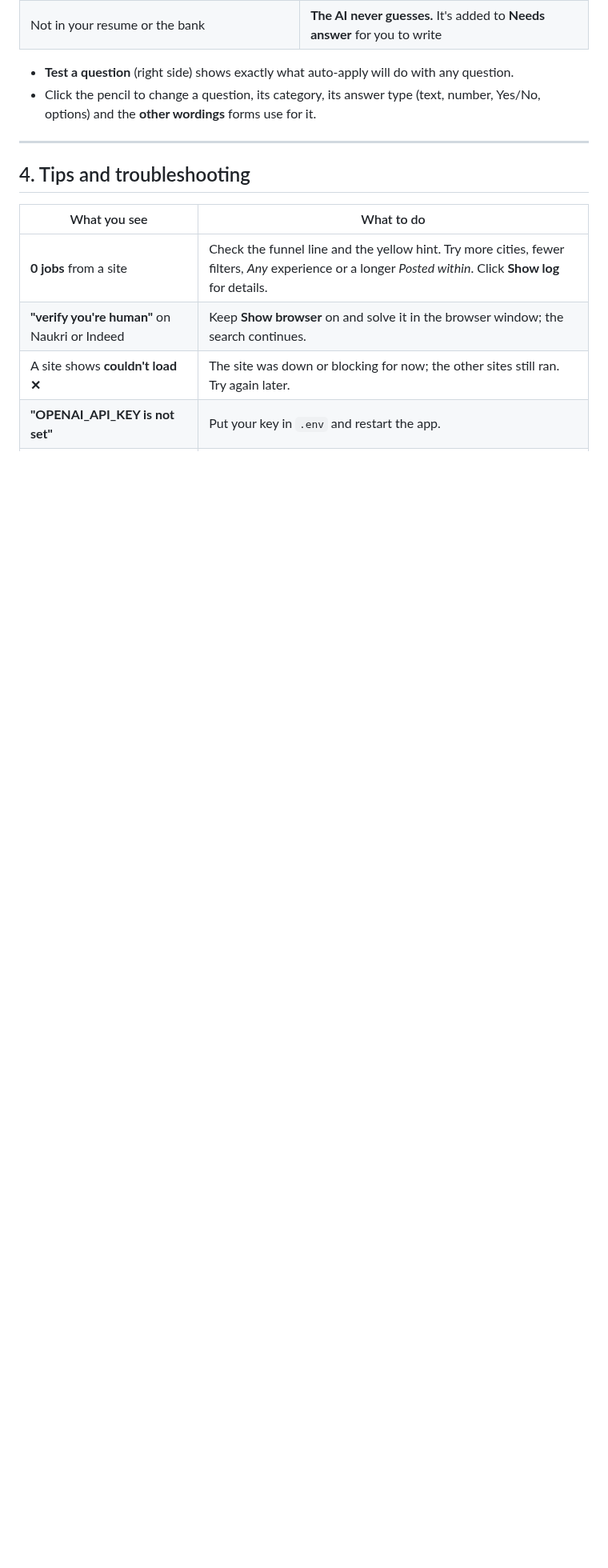
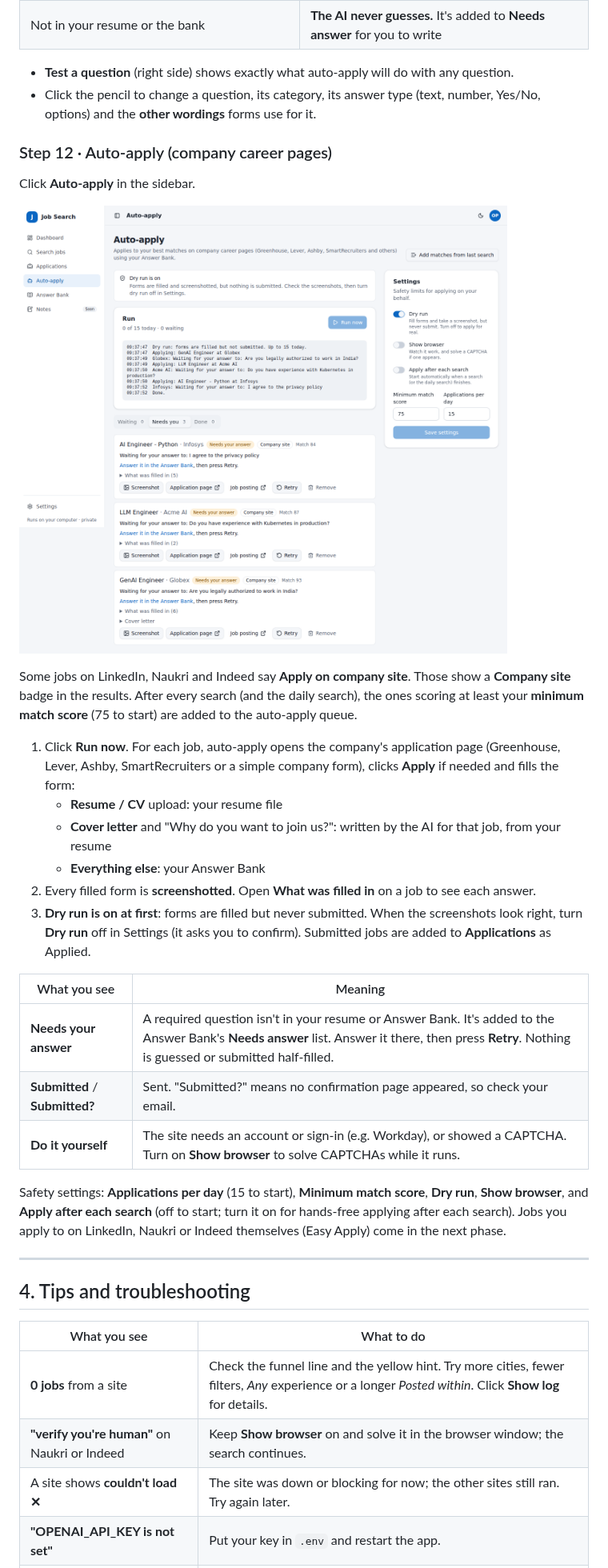
Before and after one commit to pattjoshi/playwright-python-job-search, a Markdown page: README.md, the part around one of its changes. Shown at 80% size. Rendered like a GitHub page; pictures changed too: docs/screenshots/13-auto-apply.png (added); blank space fills up the shorter version.

```diff
--- a/README.md
+++ b/README.md
@@ -257,6 +257,35 @@ How a form question gets its answer:
 - Click the pencil to change a question, its category, its answer type (text, number, Yes/No, options) and the
   **other wordings** forms use for it.
 
+### Step 12 · Auto-apply (company career pages)
+
+Click **Auto-apply** in the sidebar.
+
+![Auto-apply](docs/screenshots/13-auto-apply.png)
+
+Some jobs on LinkedIn, Naukri and Indeed say **Apply on company site**. Those show a **Company site** badge in
+the results. After every search (and the daily search), the ones scoring at least your **minimum match score**
+(75 to start) are added to the auto-apply queue.
+
+1. Click **Run now**. For each job, auto-apply opens the company's application page (Greenhouse, Lever, Ashby,
+   SmartRecruiters or a simple company form), clicks **Apply** if needed and fills the form:
+   - **Resume / CV** upload: your resume file
+   - **Cover letter** and "Why do you want to join us?": written by the AI for that job, from your resume
+   - **Everything else**: your Answer Bank
+2. Every filled form is **screenshotted**. Open **What was filled in** on a job to see each answer.
+3. **Dry run is on at first**: forms are filled but never submitted. When the screenshots look right, turn
+   **Dry run** off in Settings (it asks you to confirm). Submitted jobs are added to **Applications** as Applied.
+
+| What you see | Meaning |
+|---|---|
+| **Needs your answer** | A required question isn't in your resume or Answer Bank. It's added to the Answer Bank's **Needs answer** list. Answer it there, then press **Retry**. Nothing is guessed or submitted half-filled. |
+| **Submitted** / **Submitted?** | Sent. "Submitted?" means no confirmation page appeared, so check your email. |
+| **Do it yourself** | The site needs an account or sign-in (e.g. Workday), or showed a CAPTCHA. Turn on **Show browser** to solve CAPTCHAs while it runs. |
+
+Safety settings: **Applications per day** (15 to start), **Minimum match score**, **Dry run**, **Show browser**, and
+**Apply after each search** (off to start; turn it on for hands-free applying after each search).
+Jobs you apply to on LinkedIn, Naukri or Indeed themselves (Easy Apply) come in the next phase.
+
 ---
 
 ## 4. Tips and troubleshooting
```
Also changed, not shown: other parts of README.md (+3 -1 lines), CLAUDE.md (+11 -2 lines), 15 other files.
